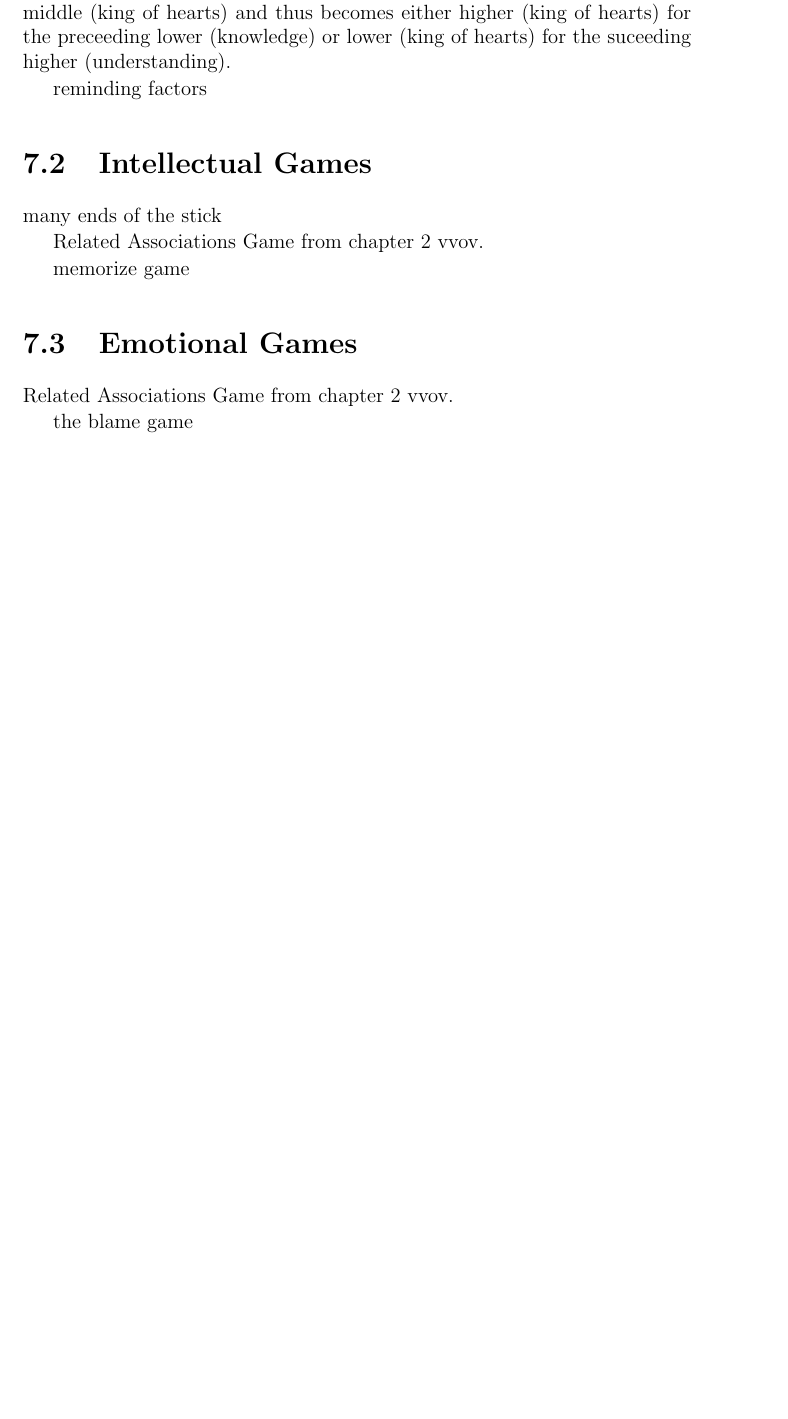
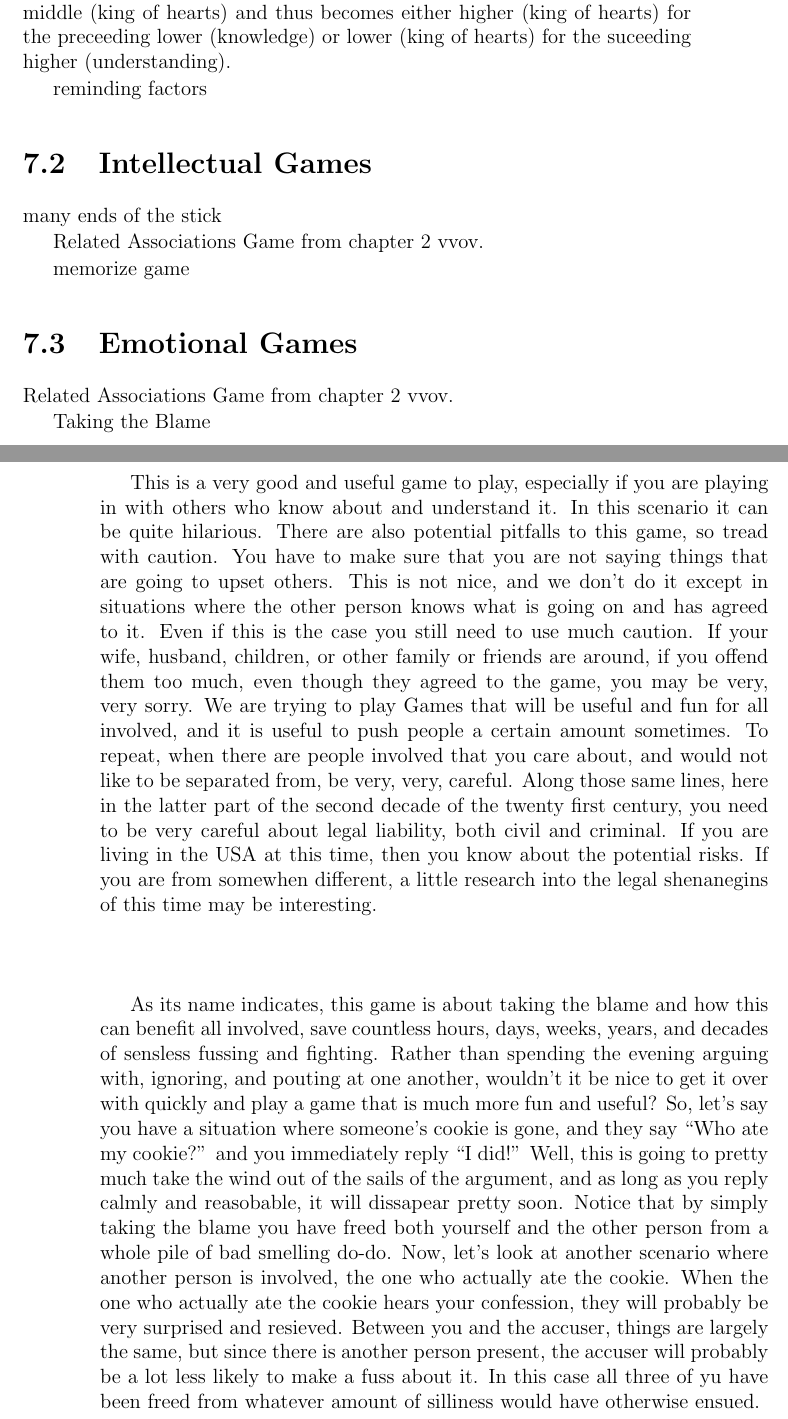
Before and after one commit to sznnafranco/l-t-all-and-everything, a LaTeX thesis (chaps.tex): part of page 35 of 77 before the commit and two parts of pages 35 and 36 of 79 after it, the two joined at a grey line, cut so that both start at the same text, the shorter picture padded with empty space. Compiled offline with pdfLaTeX.

Commit message:
Taking the Blame Game

```diff
--- a/chaps.tex
+++ b/chaps.tex
@@ -192,7 +192,13 @@
 
 Related Associations Game from chapter 2 vvov.
 
-the blame game
+Taking the Blame
+
+This is a very good and useful game to play, especially if you are playing in with others who know about and understand it. In this scenario it can be quite hilarious. There are also potential pitfalls to this game, so tread with caution. You have to make sure that you are not saying things that are going to upset others. This is not nice, and we don't do it except in situations where the other person knows what is going on and has agreed to it. Even if this is the case you still need to use much caution. If your wife, husband, children, or other family or friends are around, if you offend them too much, even though they agreed to the game, you may be very, very sorry. We are trying to play Games that will be useful and fun for all involved, and it is useful to push people a certain amount sometimes. To repeat, when there are people involved that you care about, and would not like to be separated from, be very, very, careful. Along those same lines, here in the latter part of the second decade of the twenty first century, you need to be very careful about legal liability, both civil and criminal. If you are living in the USA at this time, then you know about the potential risks. If you are from somewhen different, a little research into the legal shenanegins of this time may be interesting.
+
+As its name indicates, this game is about taking the blame and how this can benefit all involved, save countless hours, days, weeks, years, and decades of sensless fussing and fighting. Rather than spending the evening arguing with, ignoring, and pouting at one another, wouldn't it be nice to get it over with quickly and play a game that is much more fun and useful? So, let's say you have a situation where someone's cookie is gone, and they say ``Who ate my cookie?'' and you immediately reply ``I did!'' Well, this is going to pretty much take the wind out of the sails of the argument, and as long as you reply calmly and reasobable, it will dissapear pretty soon. Notice that by simply taking the blame you have freed both yourself and the other person from a whole pile of bad smelling do-do. Now, let's look at another scenario where another person is involved, the one who actually ate the cookie. When the one who actually ate the cookie hears your confession, they will probably be very surprised and resieved. Between you and the accuser, things are largely the same, but since there is another person present, the accuser will probably be a lot less likely to make a fuss about it. In this case all three of yu have been freed from whatever amount of silliness would have otherwise ensued.
+
+
 
 \section{Learned Games}
 
```
